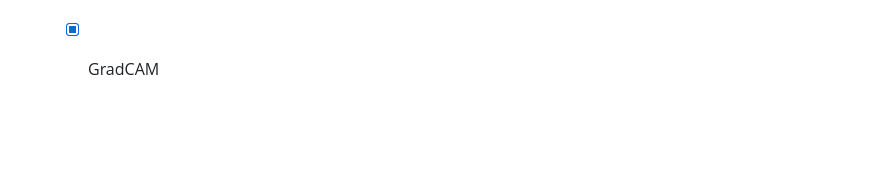
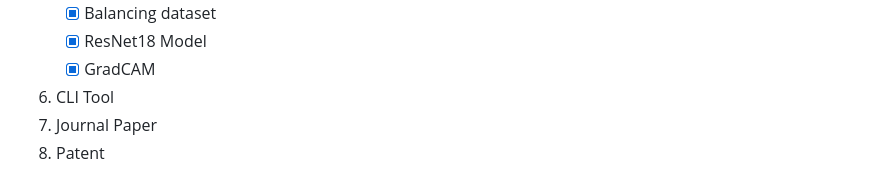
Before and after one commit to karthik-d/gca-detection-tab-slides, a Markdown page: README.md, the part around the change. Rendered like a GitHub page; blank space fills up the shorter version.

```diff
--- a/README.md
+++ b/README.md
@@ -65,3 +65,6 @@ A Deep Learning -based approach to automate the detection of Giant Cell Arteriti
    - [X] Balancing dataset
    - [X] ResNet18 Model
    - [X] GradCAM
+6. CLI Tool
+7. Journal Paper
+8. Patent
```
